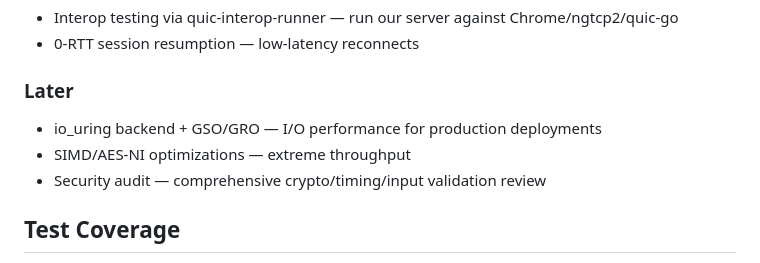
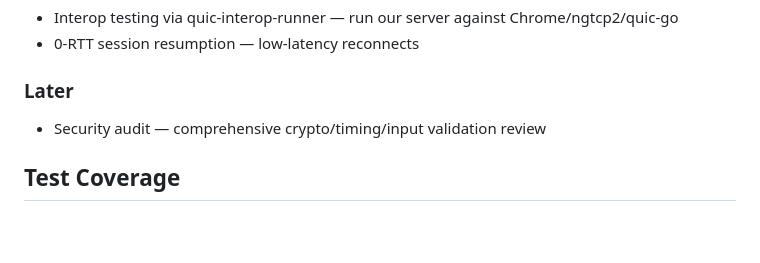
Before and after one commit to ericsssan/zquic, a Markdown page: README.md, the part around the change. Drawn GitHub-style; blank space fills up the shorter version.

Commit message:
README: remove SIMD/AES-NI from roadmap (out of scope for sans-IO library)

```diff
--- a/README.md
+++ b/README.md
@@ -105,8 +105,6 @@ pub const ConnectionHot = struct {
 - 0-RTT session resumption — low-latency reconnects
 
 ### Later
-- io_uring backend + GSO/GRO — I/O performance for production deployments
-- SIMD/AES-NI optimizations — extreme throughput
 - Security audit — comprehensive crypto/timing/input validation review
 
 ## Test Coverage
```
